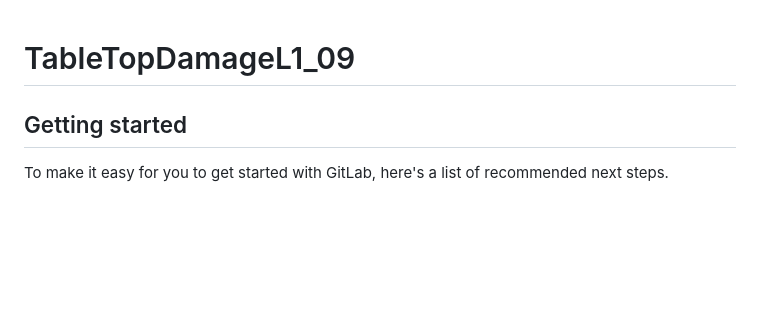
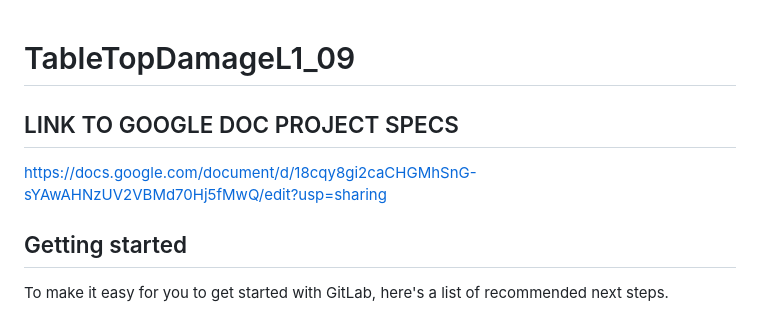
Before and after one commit to kennethgring/40kBattleSim, a Markdown page: README.md, the part around the change. Rendered like a GitHub page; blank space fills up the shorter version.

```diff
--- a/README.md
+++ b/README.md
@@ -1,4 +1,7 @@
 # TableTopDamageL1_09
+
+## LINK TO GOOGLE DOC PROJECT SPECS
+https://docs.google.com/document/d/18cqy8gi2caCHGMhSnG-sYAwAHNzUV2VBMd70Hj5fMwQ/edit?usp=sharing
 
 
 
```
